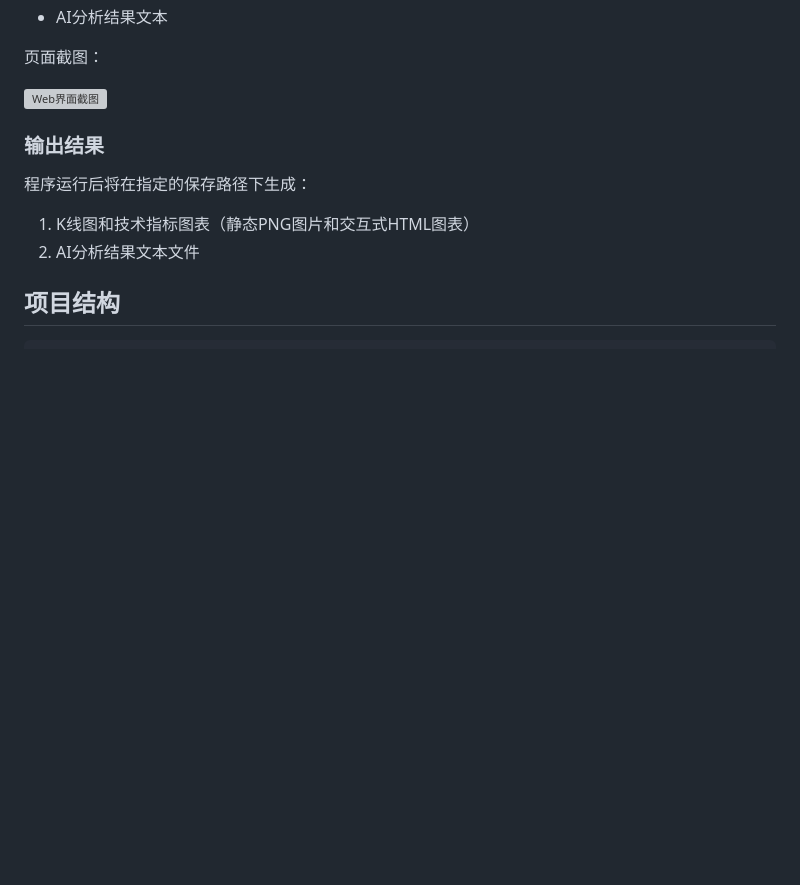
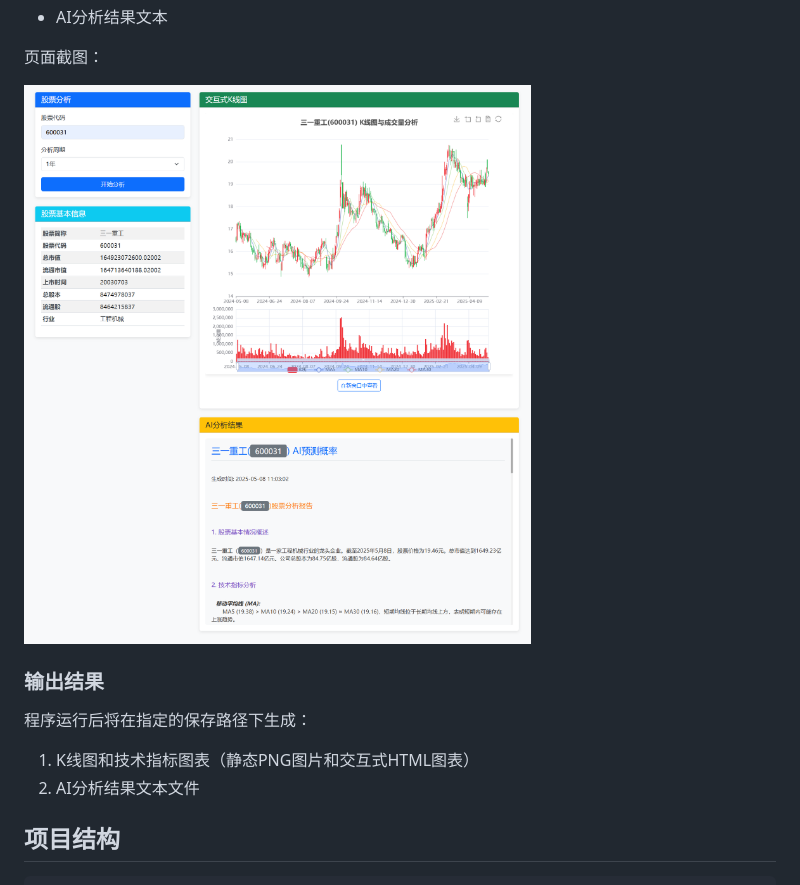
Before and after one commit to meicale/AI-Kline, a Markdown page: README.md, the part around the change. GitHub-like rendering; blank space fills up the shorter version; grey boxes are pictures that could not be loaded.

```diff
--- a/README.md
+++ b/README.md
@@ -77,7 +77,7 @@ Web界面包括以下内容：
 
 页面截图：
 
-![Web界面截图](static\images\image.png)
+![Web界面截图](static/images/image.png)
 
 ### 输出结果
 
```
